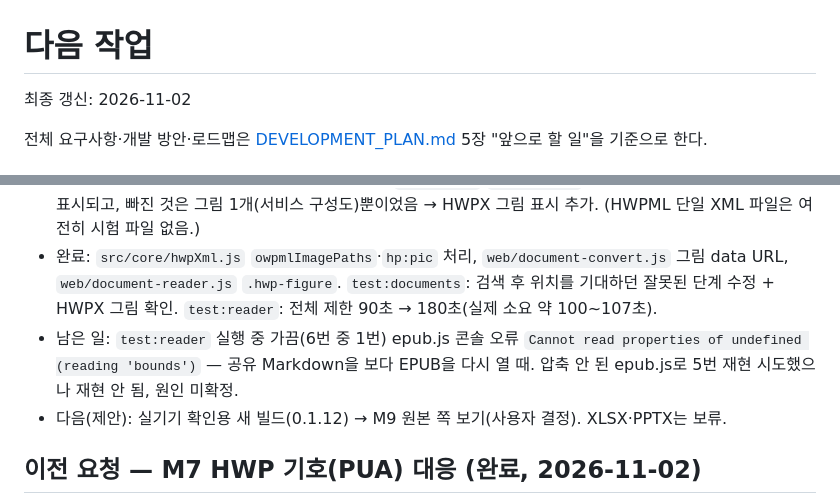
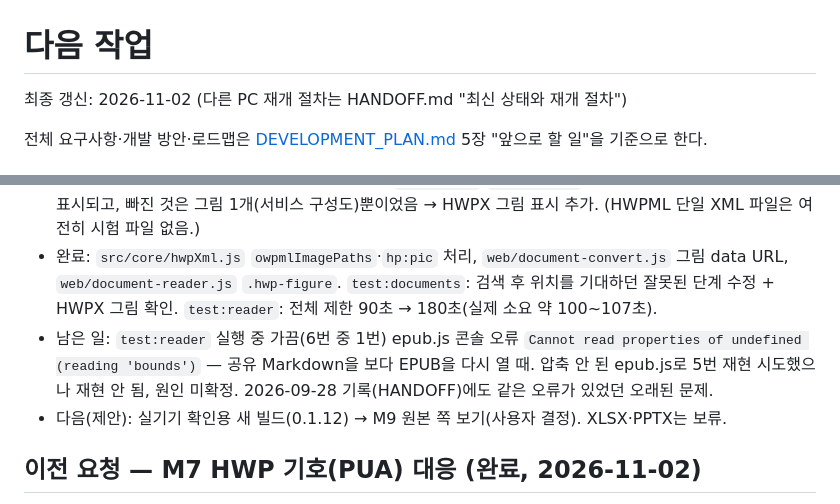
Before and after one commit to moviego1004/minsepubviewer, a Markdown page: doc/NEXT_TASKS.md, 2 parts joined by grey strips. Drawn GitHub-style.

```diff
--- a/doc/NEXT_TASKS.md
+++ b/doc/NEXT_TASKS.md
@@ -1,6 +1,6 @@
 # 다음 작업
 
-최종 갱신: 2026-11-02
+최종 갱신: 2026-11-02 (다른 PC 재개 절차는 HANDOFF.md "최신 상태와 재개 절차")
 
 전체 요구사항·개발 방안·로드맵은 [DEVELOPMENT_PLAN.md](DEVELOPMENT_PLAN.md) 5장 "앞으로 할 일"을 기준으로 한다.
 
@@ -16,7 +16,7 @@
 - 사용자 요청: "xml 형식은 test 폴더 밑에 트러스트기획_화주 중심 무역 증빙 관리 서비스.hwpx 로 넣어 놨어. 실패하는 것과 xml 형식 hwp 보이기부터 진행해줘. 다되면 커밋, 푸시해줘". 엑셀·PPT는 사용자가 나중에 다시 검토하기로 함(보류).
 - 확인: 받은 파일은 보통 HWPX(ZIP 안 XML)이며 `.gitignore`(`test/*.hwpx`)로 커밋 제외. M8로 서식은 이미 표시되고, 빠진 것은 그림 1개(서비스 구성도)뿐이었음 → HWPX 그림 표시 추가. (HWPML 단일 XML 파일은 여전히 시험 파일 없음.)
 - 완료: `src/core/hwpXml.js` `owpmlImagePaths`·`hp:pic` 처리, `web/document-convert.js` 그림 data URL, `web/document-reader.js` `.hwp-figure`. `test:documents`: 검색 후 위치를 기대하던 잘못된 단계 수정 + HWPX 그림 확인. `test:reader`: 전체 제한 90초 → 180초(실제 소요 약 100~107초).
-- 남은 일: `test:reader` 실행 중 가끔(6번 중 1번) epub.js 콘솔 오류 `Cannot read properties of undefined (reading 'bounds')` — 공유 Markdown을 보다 EPUB을 다시 열 때. 압축 안 된 epub.js로 5번 재현 시도했으나 재현 안 됨, 원인 미확정.
+- 남은 일: `test:reader` 실행 중 가끔(6번 중 1번) epub.js 콘솔 오류 `Cannot read properties of undefined (reading 'bounds')` — 공유 Markdown을 보다 EPUB을 다시 열 때. 압축 안 된 epub.js로 5번 재현 시도했으나 재현 안 됨, 원인 미확정. 2026-09-28 기록(HANDOFF)에도 같은 오류가 있었던 오래된 문제.
 - 다음(제안): 실기기 확인용 새 빌드(0.1.12) → M9 원본 쪽 보기(사용자 결정). XLSX·PPTX는 보류.
 
 ## 이전 요청 — M7 HWP 기호(PUA) 대응 (완료, 2026-11-02)
```
Also changed, not shown: doc/HANDOFF.md (+17 -1 lines), doc/WORK_LOG.md (+6 -0 lines).
